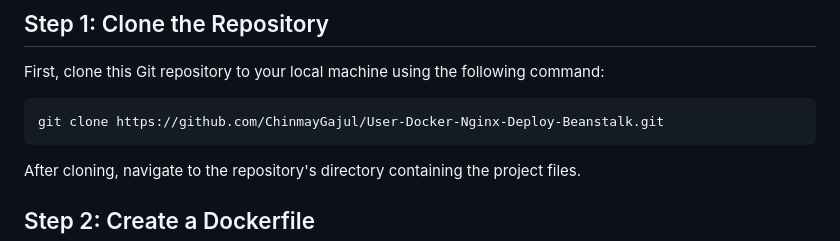
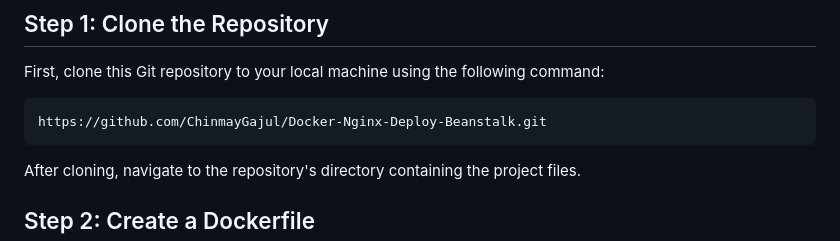
Before and after one commit to ChinmayGajul/Docker-Nginx-Deploy-Beanstalk, a Markdown page: README.md, the part around the change. GitHub-like rendering.

````diff
--- a/README.md
+++ b/README.md
@@ -26,7 +26,7 @@ This project focuses on creating a Docker file, Docker image, Docker container f
 First, clone this Git repository to your local machine using the following command:
 
 ```bash
-git clone https://github.com/ChinmayGajul/User-Docker-Nginx-Deploy-Beanstalk.git
+https://github.com/ChinmayGajul/Docker-Nginx-Deploy-Beanstalk.git
 ```
 
 After cloning, navigate to the repository's directory containing the project files.
````
